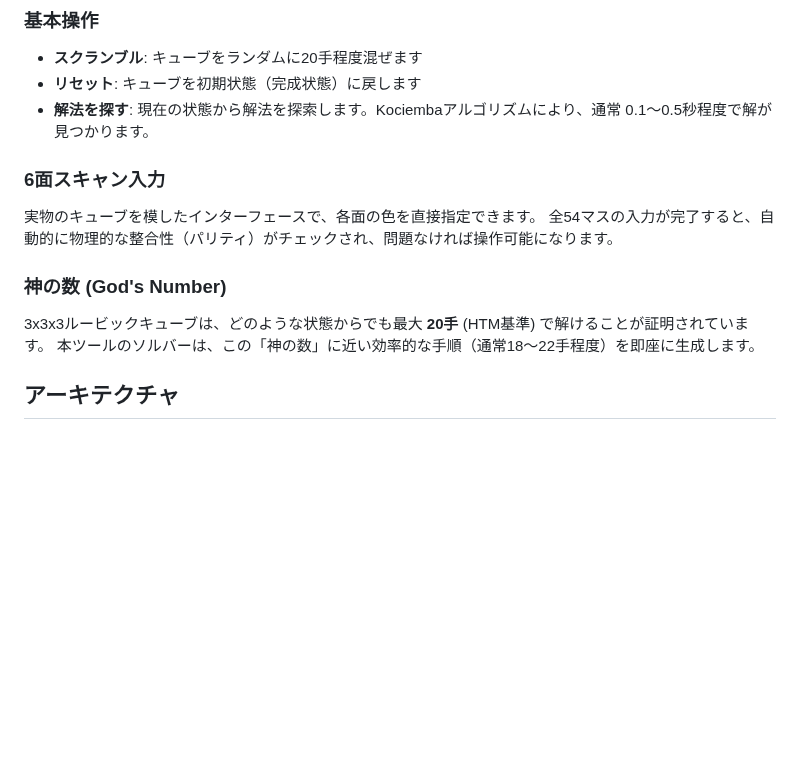
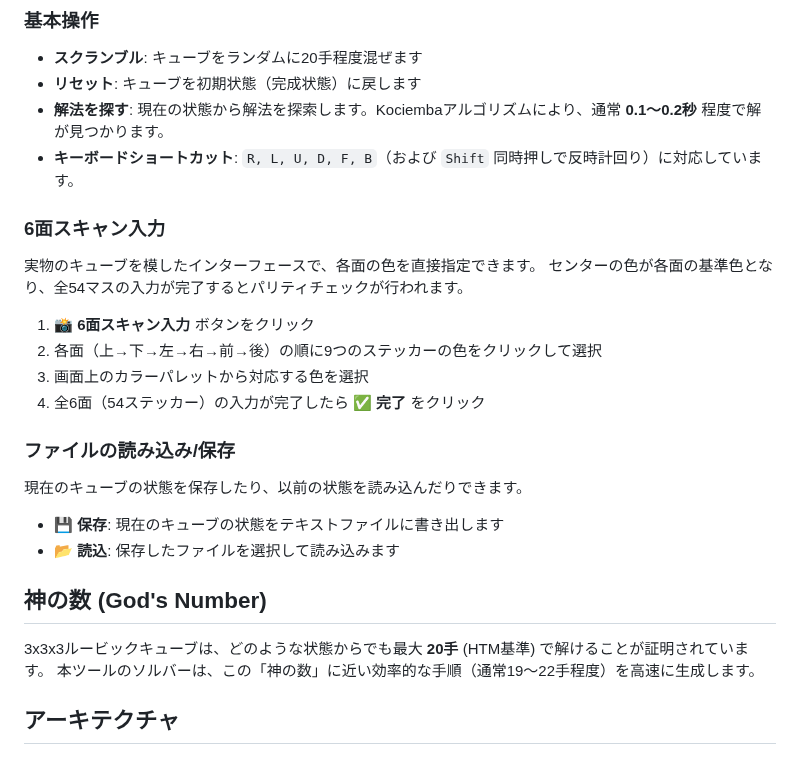
Before and after one commit to katoy/rust-r-cube, a Markdown page: 3x3-web/README.md, the part around one of its changes. GitHub-like rendering; blank space fills up the shorter version.

```diff
--- a/3x3-web/README.md
+++ b/3x3-web/README.md
@@ -61,17 +65,30 @@ trunk build --release
 
 - **スクランブル**: キューブをランダムに20手程度混ぜます
 - **リセット**: キューブを初期状態（完成状態）に戻します
-- **解法を探す**: 現在の状態から解法を探索します。Kociembaアルゴリズムにより、通常 0.1〜0.5秒程度で解が見つかります。
+- **解法を探す**: 現在の状態から解法を探索します。Kociembaアルゴリズムにより、通常 **0.1〜0.2秒** 程度で解が見つかります。
+- **キーボードショートカット**: `R, L, U, D, F, B`（および `Shift` 同時押しで反時計回り）に対応しています。
 
 ### 6面スキャン入力
 
 実物のキューブを模したインターフェースで、各面の色を直接指定できます。
-全54マスの入力が完了すると、自動的に物理的な整合性（パリティ）がチェックされ、問題なければ操作可能になります。
+センターの色が各面の基準色となり、全54マスの入力が完了するとパリティチェックが行われます。
 
-### 神の数 (God's Number)
+1. **📸 6面スキャン入力** ボタンをクリック
+2. 各面（上→下→左→右→前→後）の順に9つのステッカーの色をクリックして選択
+3. 画面上のカラーパレットから対応する色を選択
+4. 全6面（54ステッカー）の入力が完了したら **✅ 完了** をクリック
+
+### ファイルの読み込み/保存
+
+現在のキューブの状態を保存したり、以前の状態を読み込んだりできます。
+
+- **💾 保存**: 現在のキューブの状態をテキストファイルに書き出します
+- **📂 読込**: 保存したファイルを選択して読み込みます
+
+## 神の数 (God's Number)
 
 3x3x3ルービックキューブは、どのような状態からでも最大 **20手** (HTM基準) で解けることが証明されています。
-本ツールのソルバーは、この「神の数」に近い効率的な手順（通常18〜22手程度）を即座に生成します。
+本ツールのソルバーは、この「神の数」に近い効率的な手順（通常19〜22手程度）を高速に生成します。
 
 ## アーキテクチャ
 
```
Also changed, not shown: other parts of 3x3-web/README.md (+24 -17 lines).
